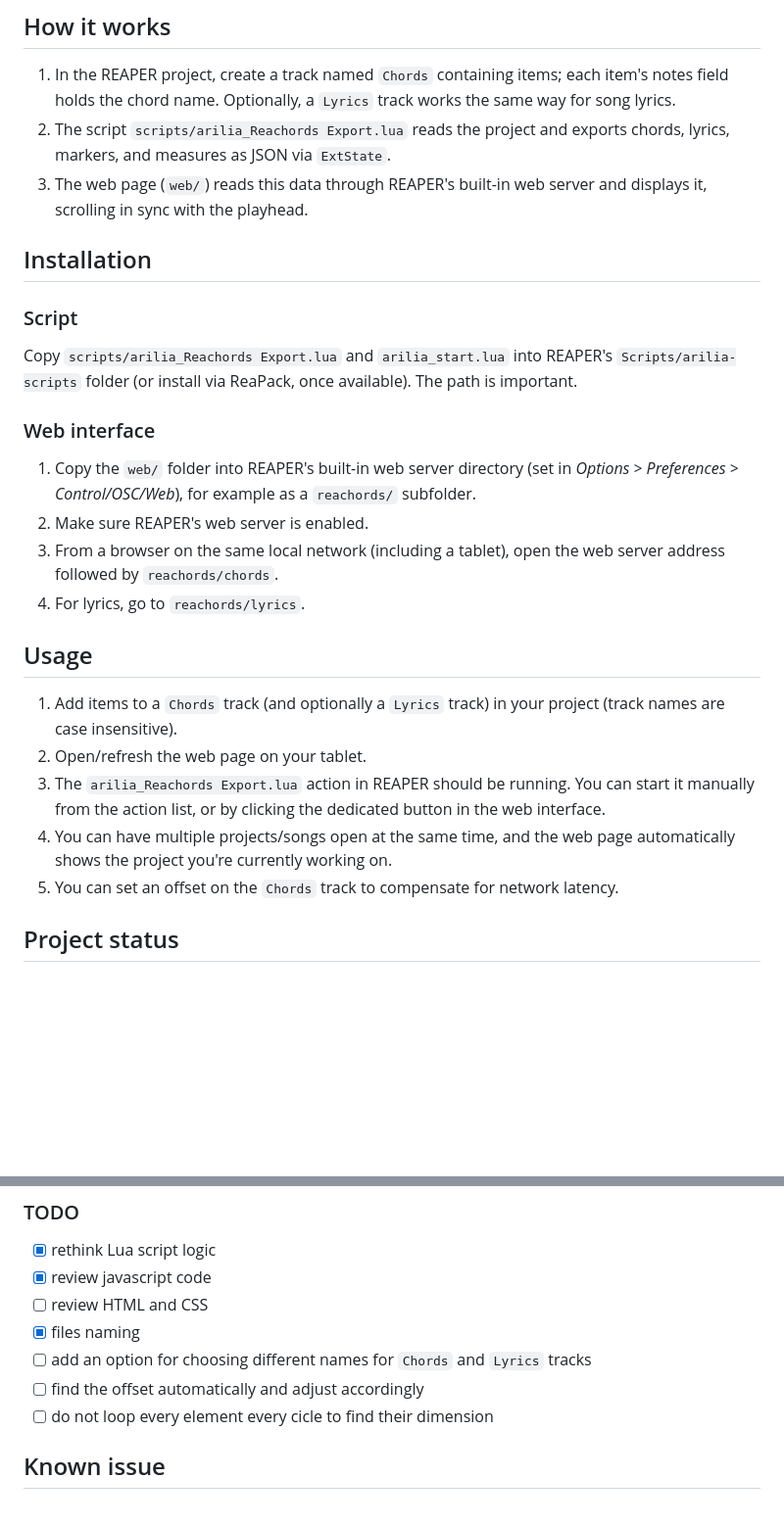
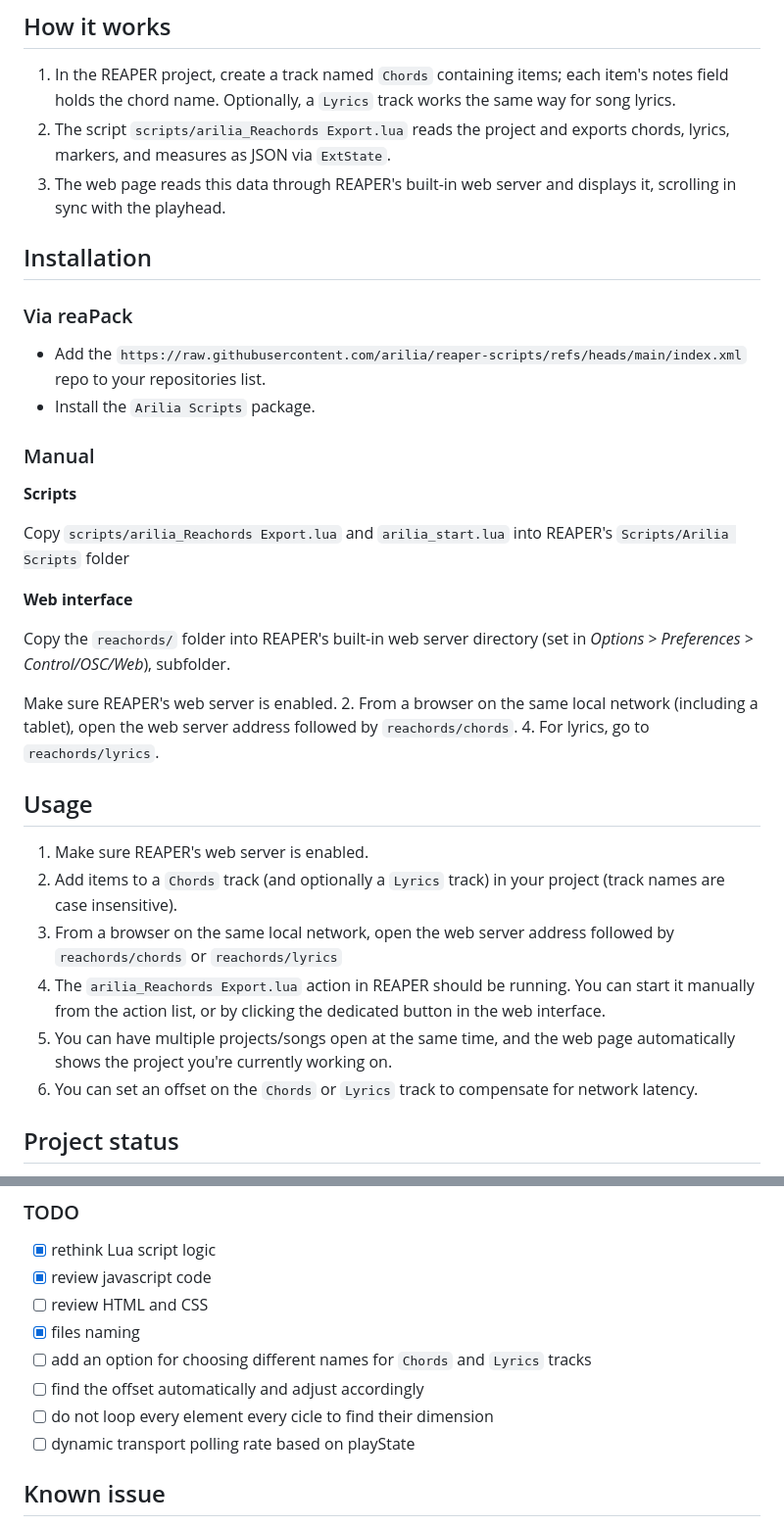
Before and after one commit to arilia/reaper-scripts, a Markdown page: Web Interfaces/README.md, 2 parts joined by grey strips. Shown at 98% size. GitHub-like rendering; blank space fills up the shorter version.

Commit message:
Revise README for installation and usage steps
Updated installation and usage instructions for clarity.

```diff
--- a/Web Interfaces/README.md
+++ b/Web Interfaces/README.md
@@ -11,38 +11,47 @@ rehearsals or a live show.
    track works the same way for song lyrics.
 2. The script `scripts/arilia_Reachords Export.lua` reads the project and
    exports chords, lyrics, markers, and measures as JSON via `ExtState`.
-3. The web page (`web/`) reads this data through REAPER's built-in web
+3. The web page reads this data through REAPER's built-in web
    server and displays it, scrolling in sync with the playhead.
 
 ## Installation
 
-### Script
+### Via reaPack
+- Add the `https://raw.githubusercontent.com/arilia/reaper-scripts/refs/heads/main/index.xml`
+  repo to your repositories list.
+- Install the `Arilia Scripts` package.
+
+### Manual
+
+**Scripts**
 
 Copy `scripts/arilia_Reachords Export.lua` and `arilia_start.lua` into
-REAPER's `Scripts/arilia-scripts` folder (or install via ReaPack, once
-available). The path is important.
+REAPER's `Scripts/Arilia Scripts` folder
 
-### Web interface
+**Web interface**
 
-1. Copy the `web/` folder into REAPER's built-in web server directory (set
-   in *Options > Preferences > Control/OSC/Web*), for example as a
-   `reachords/` subfolder.
-2. Make sure REAPER's web server is enabled.
-3. From a browser on the same local network (including a tablet), open the
+Copy the `reachords/` folder into REAPER's built-in web server directory (set
+in *Options > Preferences > Control/OSC/Web*),  subfolder.
+
+Make sure REAPER's web server is enabled.
+2. From a browser on the same local network (including a tablet), open the
    web server address followed by `reachords/chords`.
 4. For lyrics, go to `reachords/lyrics`.
 
+
 ## Usage
 
-1. Add items to a `Chords` track (and optionally a `Lyrics` track) in your
+1. Make sure REAPER's web server is enabled.
+2. Add items to a `Chords` track (and optionally a `Lyrics` track) in your
    project (track names are case insensitive).
-2. Open/refresh the web page on your tablet.
-3. The `arilia_Reachords Export.lua` action in REAPER should be running.
+3. From a browser on the same local network, open the
+   web server address followed by `reachords/chords` or `reachords/lyrics`
+4. The `arilia_Reachords Export.lua` action in REAPER should be running.
    You can start it manually from the action list, or by clicking the
    dedicated button in the web interface.
-4. You can have multiple projects/songs open at the same time, and the web
+5. You can have multiple projects/songs open at the same time, and the web
    page automatically shows the project you're currently working on.
-5. You can set an offset on the `Chords` track to compensate for network
+6. You can set an offset on the `Chords` or `Lyrics` track to compensate for network
    latency.
 
 ## Project status
@@ -60,6 +69,7 @@ before a possible release on ReaPack.
       tracks
 - [ ] find the offset automatically and adjust accordingly
 - [ ] do not loop every element every cicle to find their dimension
+- [ ] dynamic transport polling rate based on playState
 
 ## Known issue
 
```
